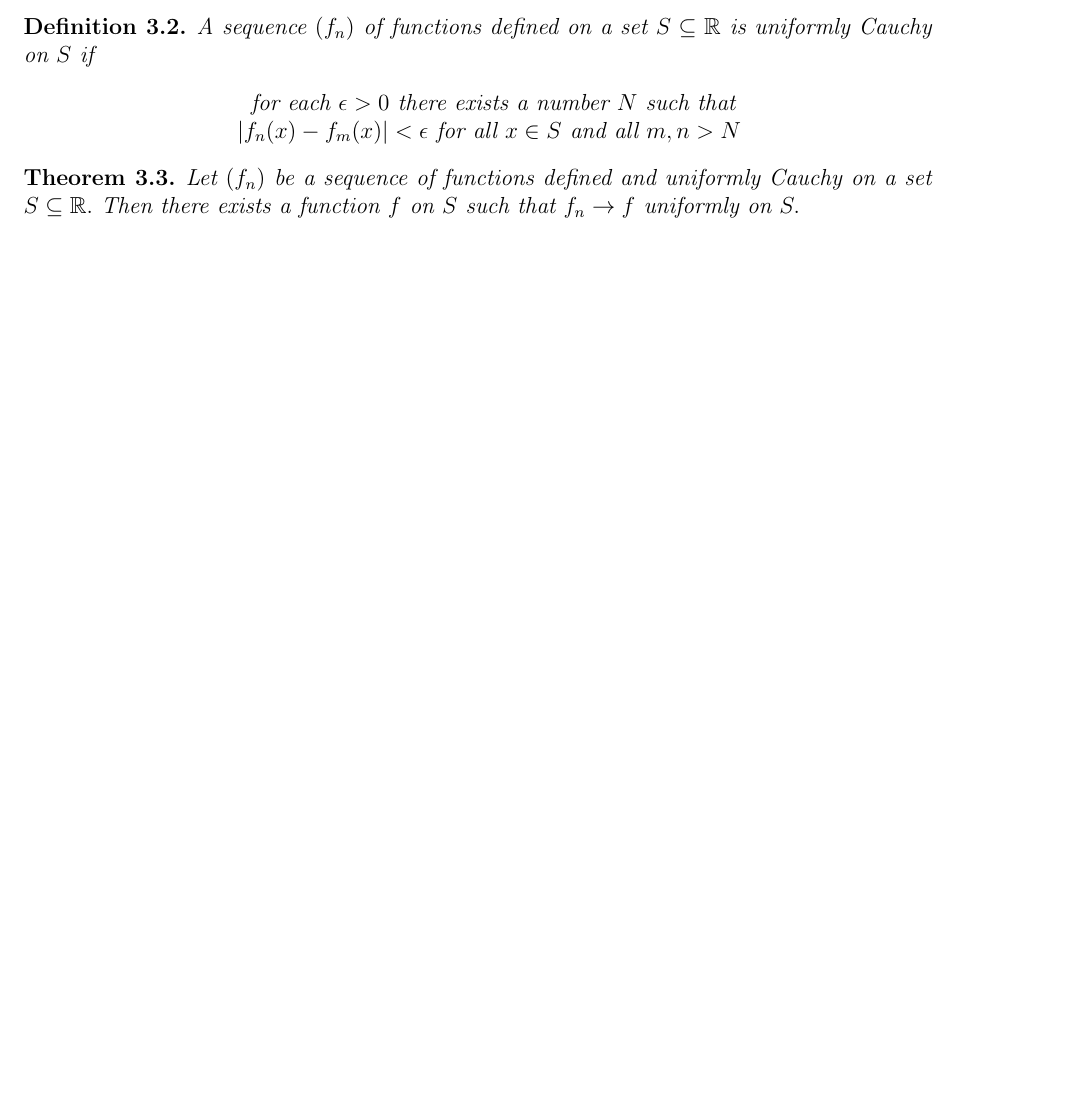
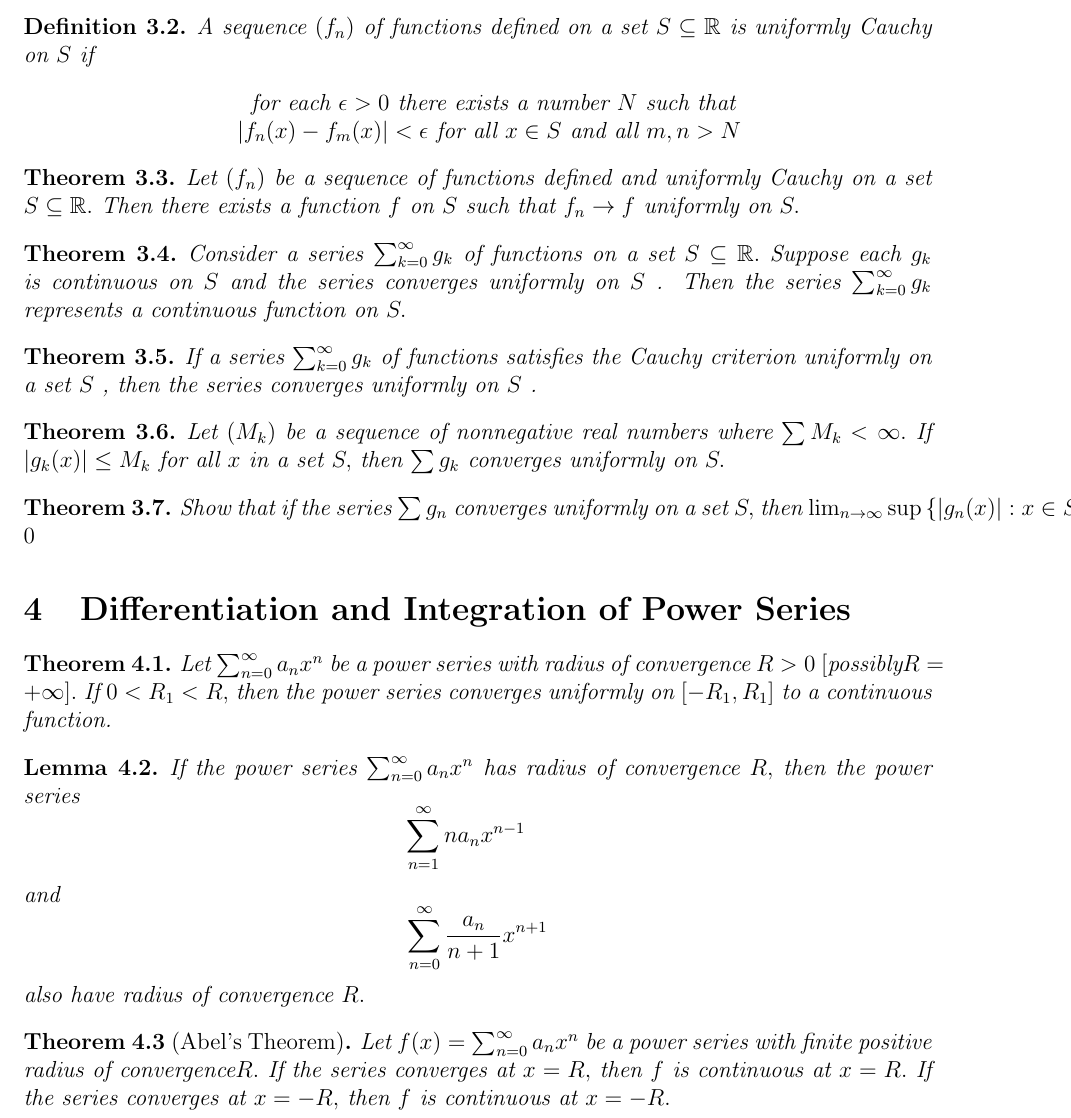
Before and after one commit to Zhiwei-Z/Theoretical-CS-Notes, a LaTeX document (Some Limit Theorems/Notes.tex): part of page 2 of 2, cut so that both start at the same text, the shorter picture padded with empty space. Compiled offline with pdfLaTeX.

Commit message:
adding power series material

```diff
--- a/Some Limit Theorems/Notes.tex
+++ b/Some Limit Theorems/Notes.tex
@@ -110,4 +110,41 @@ Given any $(a_n)$, one of the following holds true:
 	uniformly on $S .$
 \end{theorem}
 
+\begin{theorem}
+	Consider a series $\sum _ { k = 0 } ^ { \infty } g _ { k }$ of functions on a set $S \subseteq \mathbb { R } .$ Suppose
+	each $g _ { k }$ is continuous on $S$ and the series converges uniformly on $S$ .
+	Then the series $\sum _ { k = 0 } ^ { \infty } g _ { k }$ represents a continuous function on $S .$
+\end{theorem}
+\begin{theorem}
+	If a series $\sum _ { k = 0 } ^ { \infty } g _ { k }$ of functions satisfies the Cauchy criterion
+	uniformly on a set $S$ , then the series converges uniformly on $S$ .
+\end{theorem}
+\begin{theorem}
+	Let $\left( M _ { k } \right)$ be a sequence of nonnegative real numbers where $\sum M _ { k } <$
+	$\infty .$ If $\left| g _ { k } ( x ) \right| \leq M _ { k }$ for all $x$ in a set $S ,$ then $\sum g _ { k }$ converges
+	uniformly on $S .$
+\end{theorem}
+\begin{theorem}
+	Show that if the series $\sum g _ { n }$ converges uniformly on a set $S ,$ then
+	$\lim _ { n \rightarrow \infty } \sup \left\{ \left| g _ { n } ( x ) \right| : x \in S \right\} = 0$
+\end{theorem}
+
+\section{Differentiation and Integration of Power Series}
+\begin{theorem}
+	Let $\sum _ { n = 0 } ^ { \infty } a _ { n } x ^ { n }$ be a power series with radius of convergence $R > 0$
+	$[$possibly$R = + \infty ] .$ If $0 < R _ { 1 } < R ,$ then the power series converges
+	uniformly on $\left[ - R _ { 1 } , R _ { 1 } \right]$ to a continuous function.
+\end{theorem}
+\begin{lemma}
+	If the power series $\sum _ { n = 0 } ^ { \infty } a _ { n } x ^ { n }$ has radius of convergence $R ,$ then the
+	power series
+	$$\sum _ { n = 1 } ^ { \infty } n a _ { n } x ^ { n - 1 } \quad$$ and $$\sum _ { n = 0 } ^ { \infty } \frac { a _ { n } } { n + 1 } x ^ { n + 1 }$$ also have radius of convergence $R .$
+\end{lemma}
+
+\begin{theorem}[Abel’s Theorem]
+	Let $f ( x ) = \sum _ { n = 0 } ^ { \infty } a _ { n } x ^ { n }$ be a power series with finite positive radius of
+	convergence$R .$ If the series converges at $x = R ,$ then $f$ is continuous
+	at $x = R .$ If the series converges at $x = - R ,$ then $f$ is continuous
+	at $x = - R .$
+\end{theorem}
 \end{document}
```
Also changed, not shown: Some Limit Theorems/Notes.pdf.
